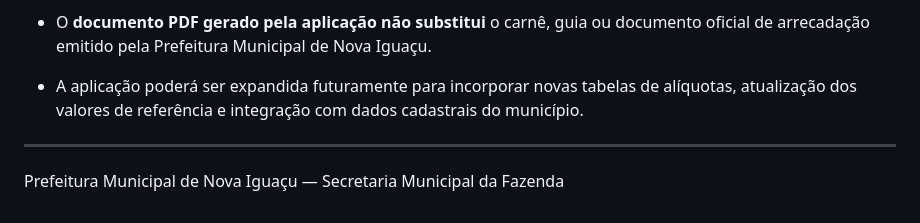
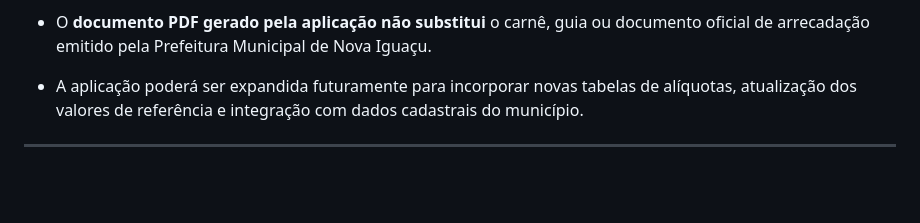
Before and after one commit to ArthMoreira/calculadora-aliquota, a Markdown page: README.md, the part around the change. Drawn GitHub-style; blank space fills up the shorter version.

Commit message:
Remove footer from README.md

```diff
--- a/README.md
+++ b/README.md
@@ -171,5 +171,3 @@ A aplicação está publicada e disponível via **Vercel**:
 - A aplicação poderá ser expandida futuramente para incorporar novas tabelas de alíquotas, atualização dos valores de referência e integração com dados cadastrais do município.
 
 ---
-
-Prefeitura Municipal de Nova Iguaçu — Secretaria Municipal da Fazenda
```
